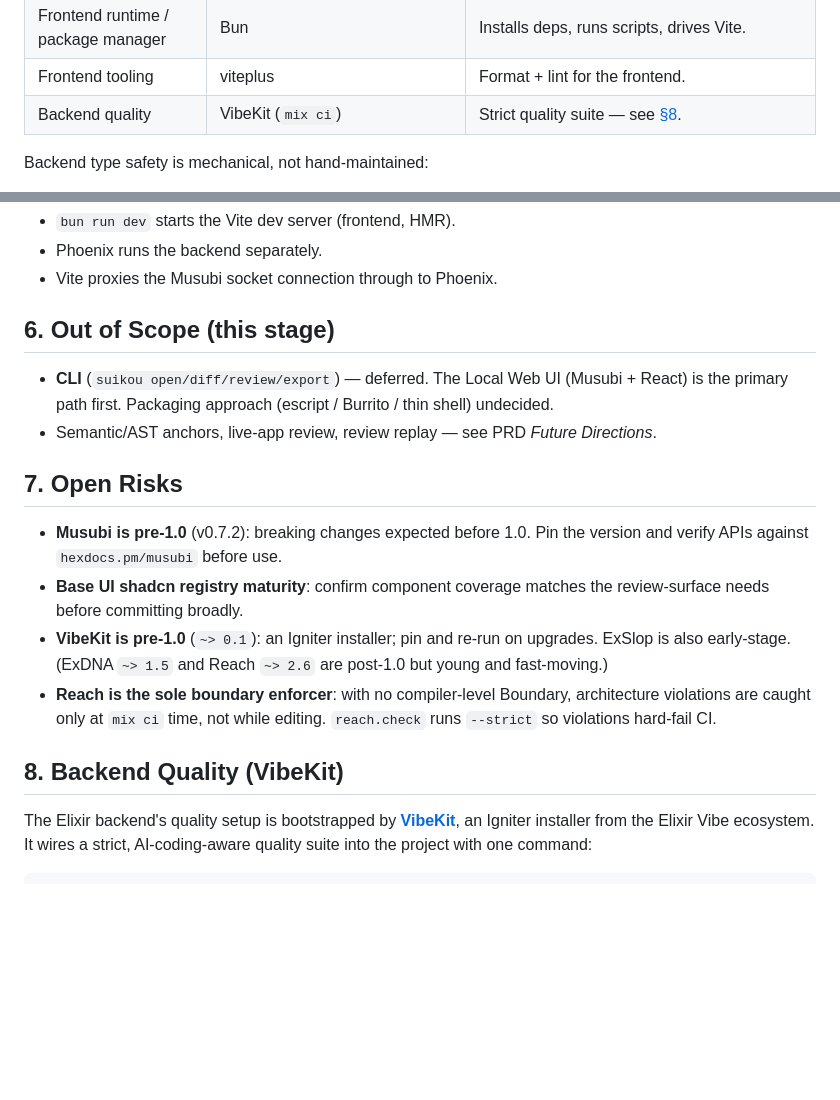
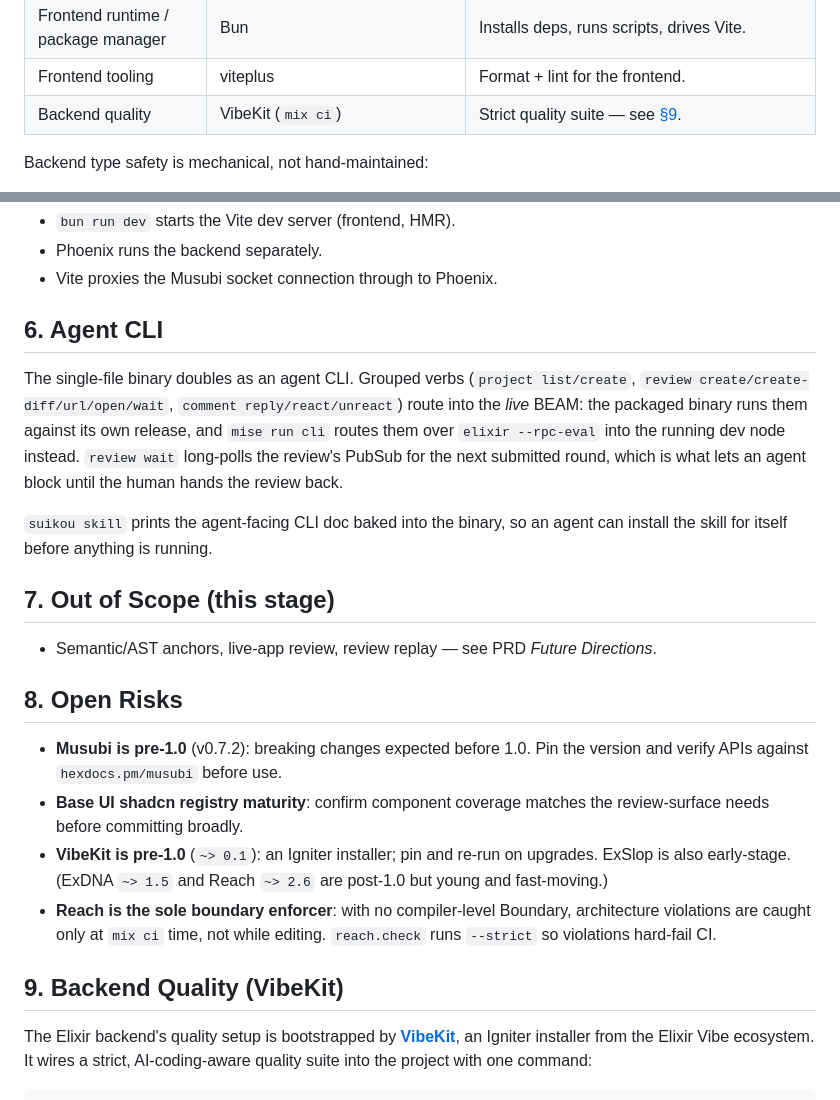
Before and after one commit to fahchen/suikou, a Markdown page: docs/architecture.md, 2 parts joined by grey strips. GitHub-like rendering; blank space fills up the shorter version.

```diff
--- a/docs/architecture.md
+++ b/docs/architecture.md
@@ -48,7 +48,7 @@ avoid.
 | Styling | Tailwind CSS v4 | |
 | Frontend runtime / package manager | Bun | Installs deps, runs scripts, drives Vite. |
 | Frontend tooling | viteplus | Format + lint for the frontend. |
-| Backend quality | VibeKit (`mix ci`) | Strict quality suite — see [§8](#8-backend-quality-vibekit). |
+| Backend quality | VibeKit (`mix ci`) | Strict quality suite — see [§9](#9-backend-quality-vibekit). |
 
 Backend type safety is mechanical, not hand-maintained:
 
@@ -220,15 +220,25 @@ auto-generated and persisted by the launcher rather than stored in plaintext.
 - Phoenix runs the backend separately.
 - Vite proxies the Musubi socket connection through to Phoenix.
 
-## 6. Out of Scope (this stage)
+## 6. Agent CLI
 
-- **CLI** (`suikou open/diff/review/export`) — deferred. The Local Web UI
-  (Musubi + React) is the primary path first. Packaging approach (escript /
-  Burrito / thin shell) undecided.
+The single-file binary doubles as an agent CLI. Grouped verbs
+(`project list/create`, `review create/create-diff/url/open/wait`,
+`comment reply/react/unreact`) route into the *live* BEAM: the packaged binary
+runs them against its own release, and `mise run cli` routes them over
+`elixir --rpc-eval` into the running dev node instead. `review wait` long-polls
+the review's PubSub for the next submitted round, which is what lets an agent
+block until the human hands the review back.
+
+`suikou skill` prints the agent-facing CLI doc baked into the binary, so an agent
+can install the skill for itself before anything is running.
+
+## 7. Out of Scope (this stage)
+
 - Semantic/AST anchors, live-app review, review replay — see PRD *Future
   Directions*.
 
-## 7. Open Risks
+## 8. Open Risks
 
 - **Musubi is pre-1.0** (v0.7.2): breaking changes expected before 1.0. Pin the
   version and verify APIs against `hexdocs.pm/musubi` before use.
@@ -241,7 +251,7 @@ auto-generated and persisted by the launcher rather than stored in plaintext.
   architecture violations are caught only at `mix ci` time, not while editing.
   `reach.check` runs `--strict` so violations hard-fail CI.
 
-## 8. Backend Quality (VibeKit)
+## 9. Backend Quality (VibeKit)
 
 The Elixir backend's quality setup is bootstrapped by
 [**VibeKit**](https://github.com/elixir-vibe/vibe_kit), an Igniter installer
```
Also changed, not shown: README.md (+45 -29 lines), docs/prd.md (+4 -4 lines).
